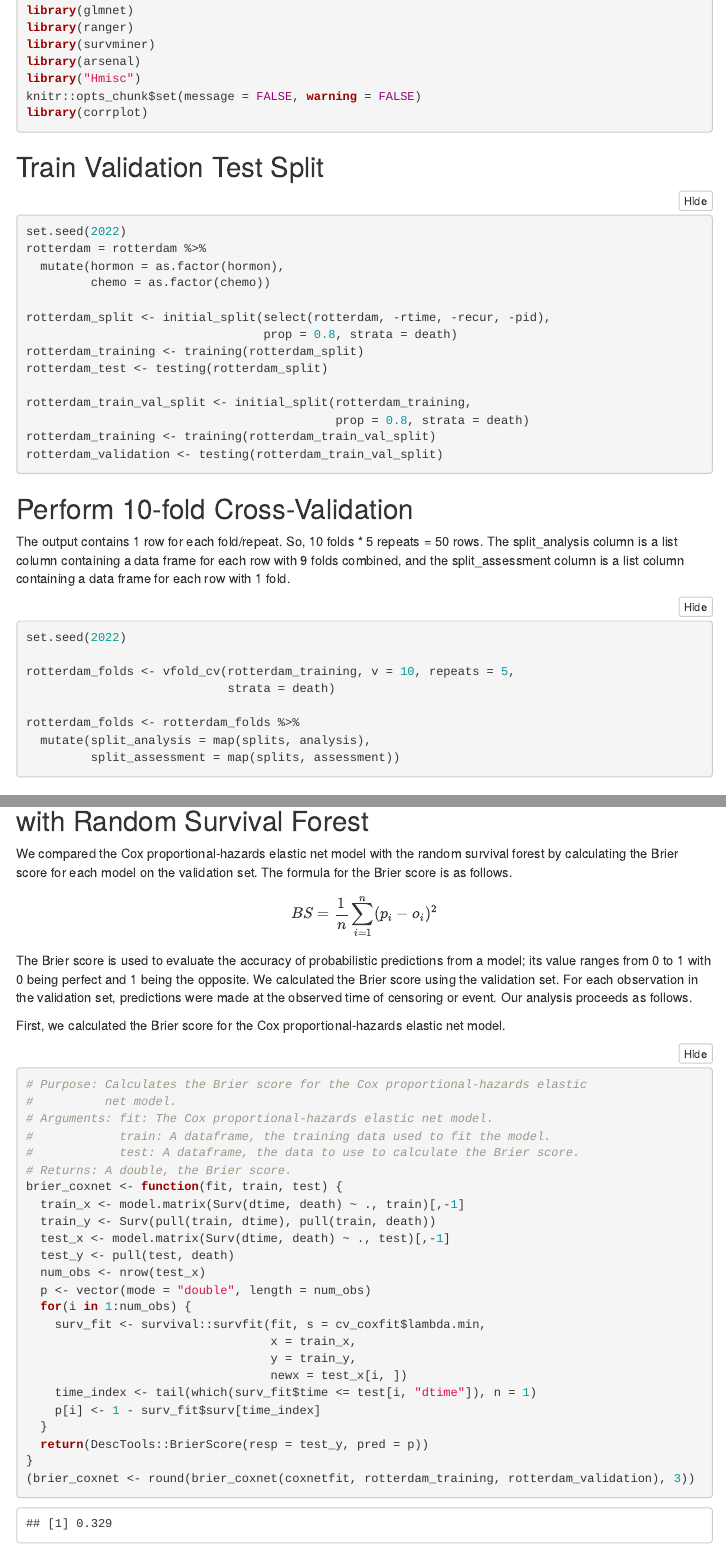
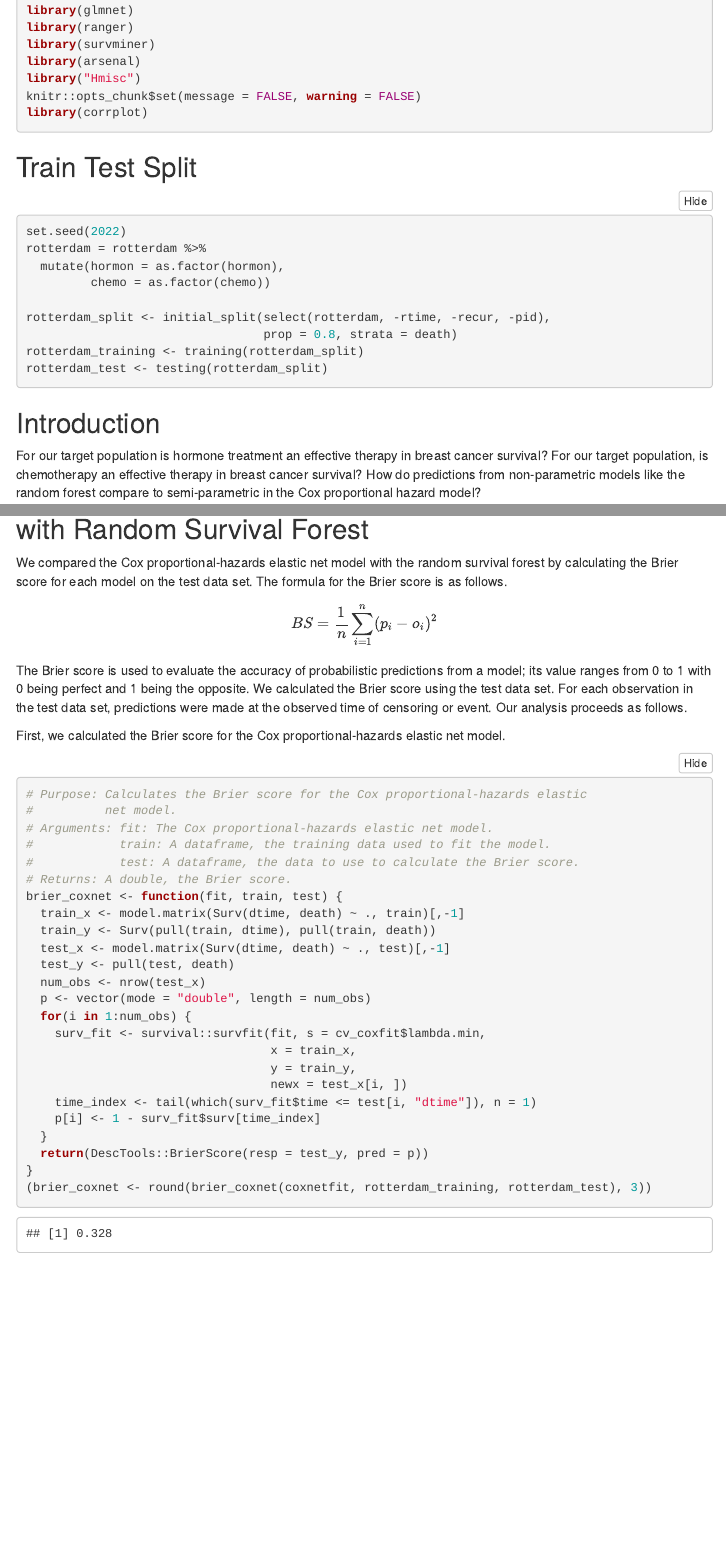
Before and after one commit to bengoebel/p8108_surv_project, an R Markdown document (p8108_surv_project.Rmd): the page in a window 1100 px wide, from 340 px down, and a second part further down, joined at a grey line. The pictures show the output file p8108_surv_project.html that the author committed with the source, opened offline; folded parts are opened; menus at the side of the page are left out.

Commit message:
Removing training-validation split.

````diff
--- a/p8108_surv_project.Rmd
+++ b/p8108_surv_project.Rmd
@@ -27,8 +27,8 @@ knitr::opts_chunk$set(message = FALSE, warning = FALSE)
 library(corrplot)
 ```
 
-## Train Validation Test Split
-```{r train validation test split}
+## Train Test Split
+```{r train test split}
 set.seed(2022)
 rotterdam = rotterdam %>%
   mutate(hormon = as.factor(hormon),
@@ -38,27 +38,6 @@ rotterdam_split <- initial_split(select(rotterdam, -rtime, -recur, -pid),
                                  prop = 0.8, strata = death)
 rotterdam_training <- training(rotterdam_split)
 rotterdam_test <- testing(rotterdam_split)
-
-rotterdam_train_val_split <- initial_split(rotterdam_training,
-                                           prop = 0.8, strata = death)
-rotterdam_training <- training(rotterdam_train_val_split)
-rotterdam_validation <- testing(rotterdam_train_val_split)
-```
-
-## Perform 10-fold Cross-Validation
-The output contains 1 row for each fold/repeat. So, 10 folds * 5 repeats = 50
-rows. The split_analysis column is a list column containing a data frame for
-each row with 9 folds combined, and the split_assessment column is a list column
-containing a data frame for each row with 1 fold.
-```{r cv}
-set.seed(2022)
-
-rotterdam_folds <- vfold_cv(rotterdam_training, v = 10, repeats = 5,
-                            strata = death)
-
-rotterdam_folds <- rotterdam_folds %>%
-  mutate(split_analysis = map(splits, analysis),
-         split_assessment = map(splits, assessment))
 ```
 
 ## Introduction
@@ -243,15 +222,15 @@ Since the "truth" of test data point (a single survival time) and the prediction
 
 ## Comparison of Cox Proportional-Hazards Elastic Net with Random Survival Forest
 We compared the Cox proportional-hazards elastic net model with the random
-survival forest by calculating the Brier score for each model on the validation
+survival forest by calculating the Brier score for each model on the test data
 set. The formula for the Brier score is as follows.
 \begin{align*}
 BS = \frac{1}{n} \sum_{i=1}^n (p_i - o_i)^2
 \end{align*}
 The Brier score is used to evaluate the accuracy of probabilistic predictions
 from a model; its value ranges from 0 to 1 with 0 being perfect and 1 being the
-opposite. We calculated the Brier score using the validation set. For each
-observation in the validation set, predictions were made at the observed time
+opposite. We calculated the Brier score using the test data set. For each
+observation in the test data set, predictions were made at the observed time
 of censoring or event. Our analysis proceeds as follows.
 
 First, we calculated the Brier score for the Cox proportional-hazards
@@ -280,7 +259,7 @@ brier_coxnet <- function(fit, train, test) {
   }
   return(DescTools::BrierScore(resp = test_y, pred = p))
 }
-(brier_coxnet <- round(brier_coxnet(coxnetfit, rotterdam_training, rotterdam_validation), 3))
+(brier_coxnet <- round(brier_coxnet(coxnetfit, rotterdam_training, rotterdam_test), 3))
 ```
 
 The Brier score for the Cox elastic net model is `r brier_coxnet`.
````
Also changed, not shown: p8108_surv_project.html, p8108_surv_project.Rmd (2 more changed lines).
